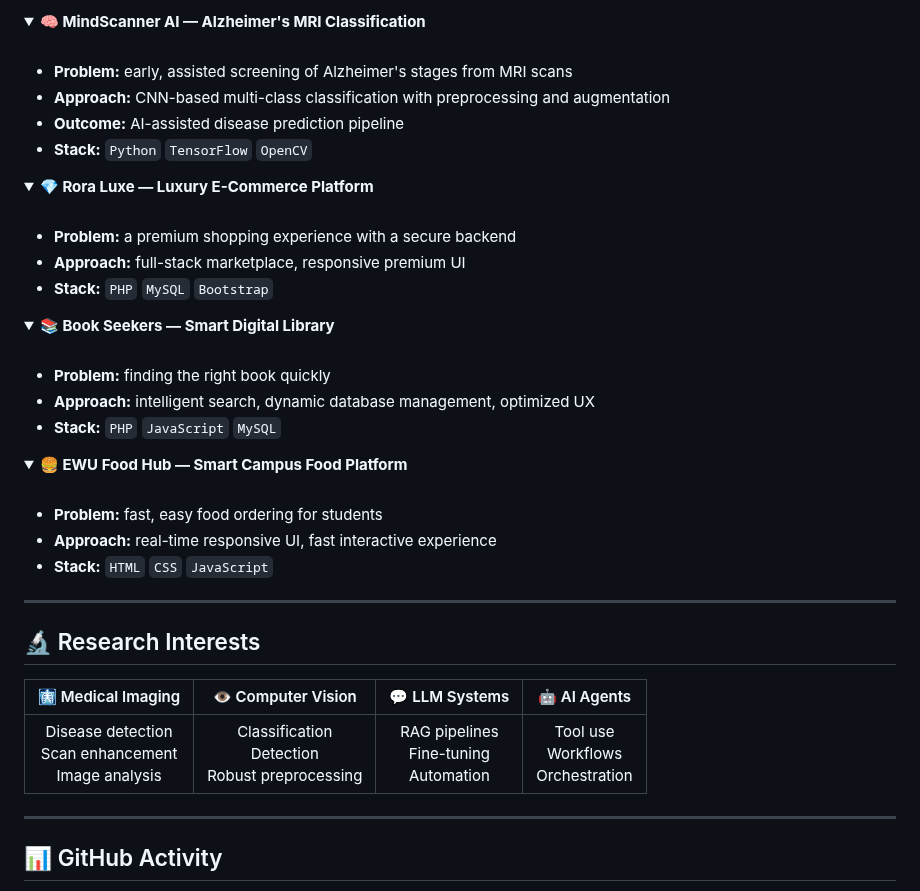
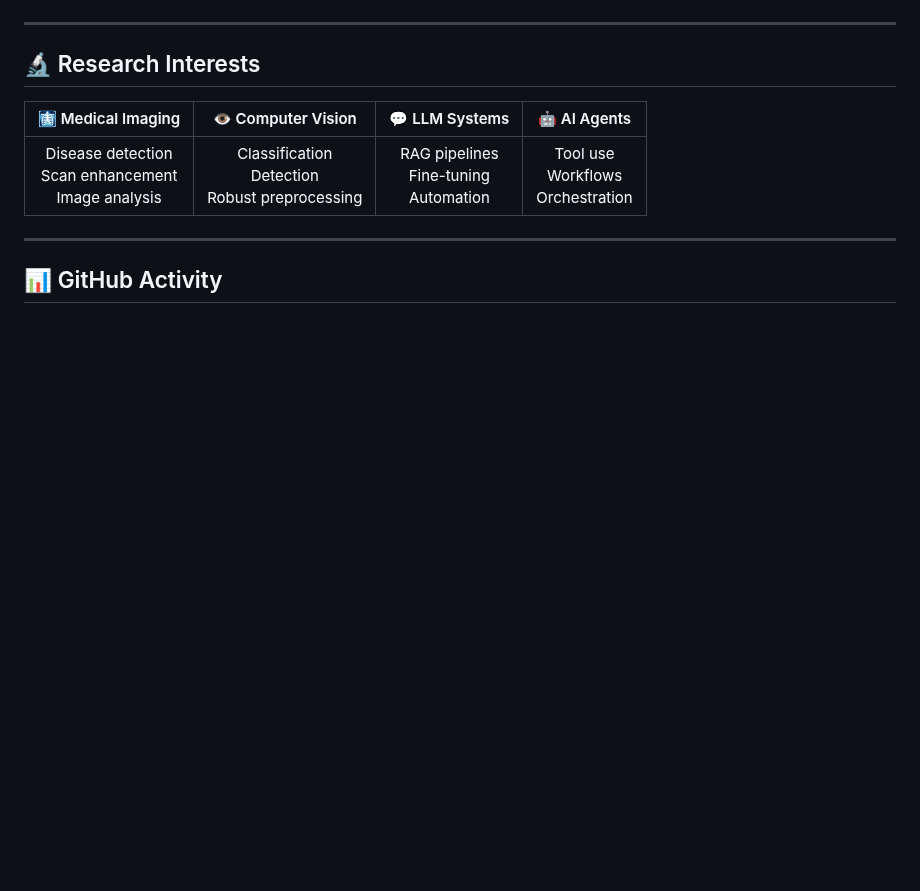
Before and after one commit to ihsafy/ihsafy, a Markdown page: README.md, the part around one of its changes. Drawn GitHub-style; folded sections open; blank space fills up the shorter version.

```diff
--- a/README.md
+++ b/README.md
@@ -186,48 +206,5 @@ Open-source AI projects
 
 </div>
-
-<br/>
-
-<details open>
-<summary><b>🧠 MindScanner AI — Alzheimer's MRI Classification</b></summary>
-<br/>
-
-- **Problem:** early, assisted screening of Alzheimer's stages from MRI scans
-- **Approach:** CNN-based multi-class classification with preprocessing and augmentation
-- **Outcome:** AI-assisted disease prediction pipeline
-- **Stack:** `Python` `TensorFlow` `OpenCV`
-
-</details>
-
-<details>
-<summary><b>💎 Rora Luxe — Luxury E-Commerce Platform</b></summary>
-<br/>
-
-- **Problem:** a premium shopping experience with a secure backend
-- **Approach:** full-stack marketplace, responsive premium UI
-- **Stack:** `PHP` `MySQL` `Bootstrap`
-
-</details>
-
-<details>
-<summary><b>📚 Book Seekers — Smart Digital Library</b></summary>
-<br/>
-
-- **Problem:** finding the right book quickly
-- **Approach:** intelligent search, dynamic database management, optimized UX
-- **Stack:** `PHP` `JavaScript` `MySQL`
-
-</details>
-
-<details>
-<summary><b>🍔 EWU Food Hub — Smart Campus Food Platform</b></summary>
-<br/>
-
-- **Problem:** fast, easy food ordering for students
-- **Approach:** real-time responsive UI, fast interactive experience
-- **Stack:** `HTML` `CSS` `JavaScript`
-
-</details>
 
 ---
 
```
Also changed, not shown: other parts of README.md (+77 -67 lines).
